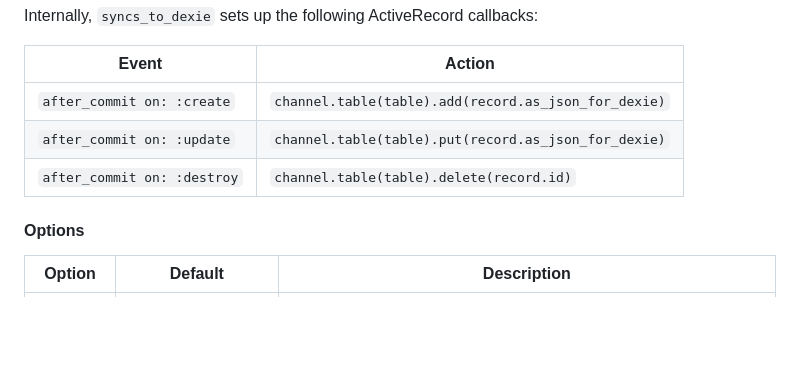
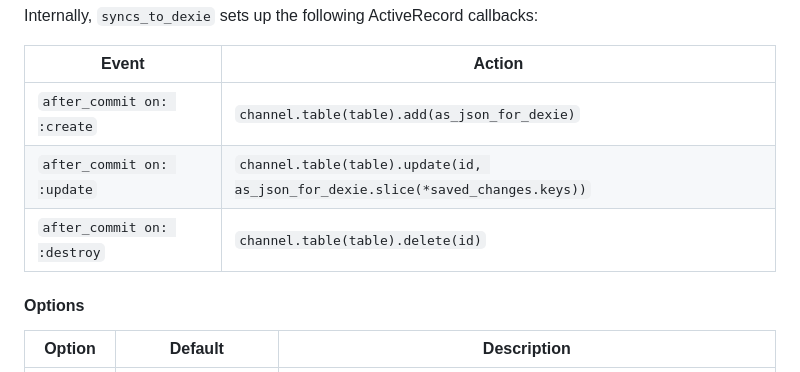
Before and after one commit to buhrmi/dexiecable, a Markdown page: README.md, the part around the change. Drawn GitHub-style; blank space fills up the shorter version.

```diff
--- a/README.md
+++ b/README.md
@@ -152,9 +152,9 @@ Internally, `syncs_to_dexie` sets up the following ActiveRecord callbacks:
 
 | Event | Action |
 |---|---|
-| `after_commit on: :create` | `channel.table(table).add(record.as_json_for_dexie)` |
-| `after_commit on: :update` | `channel.table(table).put(record.as_json_for_dexie)` |
-| `after_commit on: :destroy` | `channel.table(table).delete(record.id)` |
+| `after_commit on: :create` | `channel.table(table).add(as_json_for_dexie)` |
+| `after_commit on: :update` | `channel.table(table).update(id, as_json_for_dexie.slice(*saved_changes.keys))` |
+| `after_commit on: :destroy` | `channel.table(table).delete(id)` |
 
 #### Options
 
```
